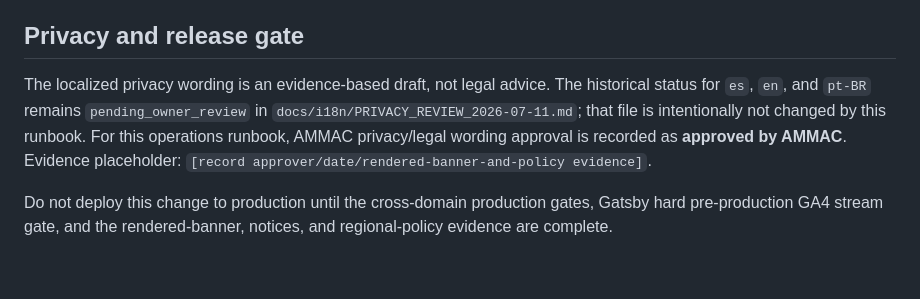
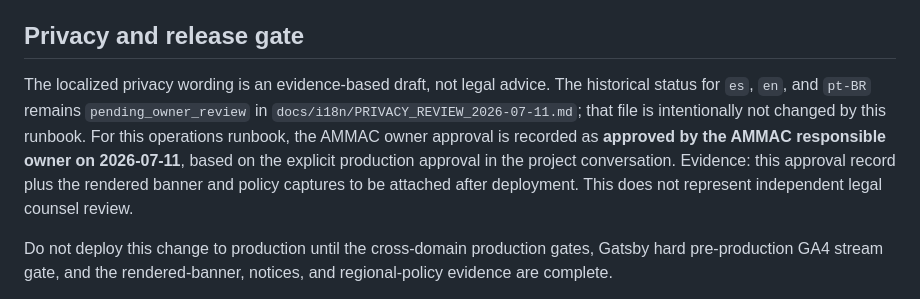
Before and after one commit to AsociacionMontessori/am-certificacion-website, a Markdown page: docs/SEO_ANALYTICS_OPERATIONS.md, the part around the change. Drawn GitHub-style; blank space fills up the shorter version.

Commit message:
docs(analytics): record AMMAC privacy approval

```diff
--- a/docs/SEO_ANALYTICS_OPERATIONS.md
+++ b/docs/SEO_ANALYTICS_OPERATIONS.md
@@ -152,7 +152,7 @@ Expected request-attempt counts in one clean context: unknown `0`; fresh decline
 
 ## Privacy and release gate
 
-The localized privacy wording is an evidence-based draft, not legal advice. The historical status for `es`, `en`, and `pt-BR` remains `pending_owner_review` in `docs/i18n/PRIVACY_REVIEW_2026-07-11.md`; that file is intentionally not changed by this runbook. For this operations runbook, AMMAC privacy/legal wording approval is recorded as **approved by AMMAC**. Evidence placeholder: `[record approver/date/rendered-banner-and-policy evidence]`.
+The localized privacy wording is an evidence-based draft, not legal advice. The historical status for `es`, `en`, and `pt-BR` remains `pending_owner_review` in `docs/i18n/PRIVACY_REVIEW_2026-07-11.md`; that file is intentionally not changed by this runbook. For this operations runbook, the AMMAC owner approval is recorded as **approved by the AMMAC responsible owner on 2026-07-11**, based on the explicit production approval in the project conversation. Evidence: this approval record plus the rendered banner and policy captures to be attached after deployment. This does not represent independent legal counsel review.
 
 Do not deploy this change to production until the cross-domain production gates, Gatsby hard pre-production GA4 stream gate, and the rendered-banner, notices, and regional-policy evidence are complete.
 
```
